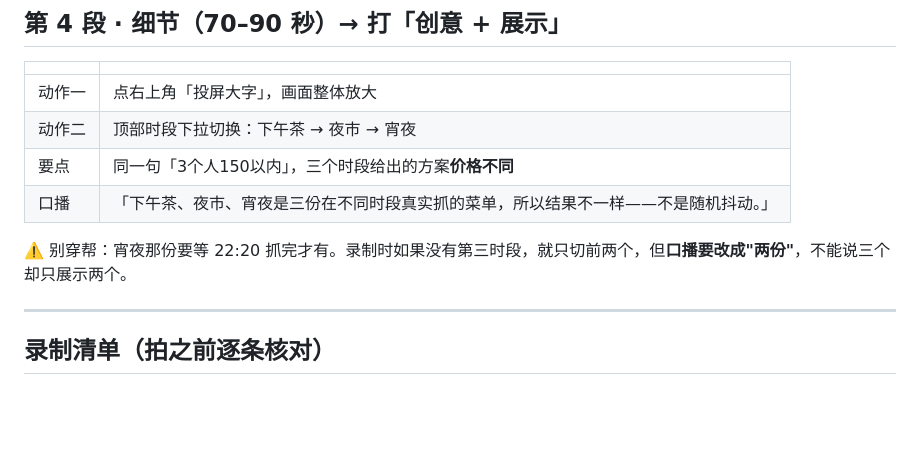
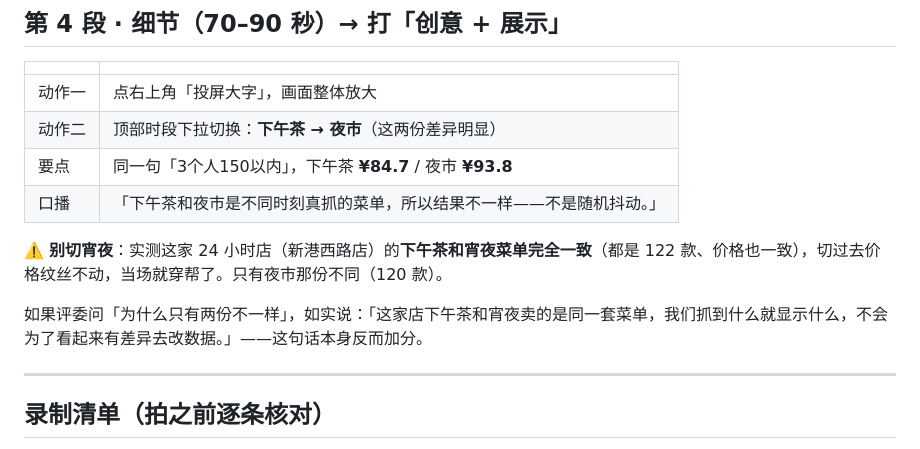
Before and after one commit to redbbit/mcdonald-ordering-assistant, a Markdown page: SCREENPLAY.md, the part around the change. GitHub-like rendering; blank space fills up the shorter version.

Commit message:
如实说明：该店下午茶与宵夜菜单一致，不是数据没刷新
宵夜快照（22:21 真抓）与下午茶商品集合、价格完全一致（0 差异），
一度怀疑是快照没刷新的假数据。**22:38 在宵夜时段再抓一次复核，也是 122 款**，
确认是门店真实情况——这家 24 小时店下午茶和宵夜卖同一套菜单，只有夜市不同（120 款）。

因此：
- SCREENPLAY 第 4 段改为只切「下午茶 → 夜市」，并注明别切宵夜（切了价格不变会穿帮）；
  给出被问到时的如实答法（这句话本身反而加分）
- README 三时段说明补上这处如实说明

```diff
--- a/SCREENPLAY.md
+++ b/SCREENPLAY.md
@@ -64,11 +64,13 @@
 | | |
 |---|---|
 | 动作一 | 点右上角「投屏大字」，画面整体放大 |
-| 动作二 | 顶部时段下拉切换：下午茶 → 夜市 → 宵夜 |
-| 要点 | 同一句「3个人150以内」，三个时段给出的方案**价格不同** |
-| 口播 | 「下午茶、夜市、宵夜是三份在不同时段真实抓的菜单，所以结果不一样——不是随机抖动。」 |
+| 动作二 | 顶部时段下拉切换：**下午茶 → 夜市**（这两份差异明显） |
+| 要点 | 同一句「3个人150以内」，下午茶 **¥84.7** / 夜市 **¥93.8** |
+| 口播 | 「下午茶和夜市是不同时刻真抓的菜单，所以结果不一样——不是随机抖动。」 |
 
-⚠️ 别穿帮：宵夜那份要等 22:20 抓完才有。录制时如果没有第三时段，就只切前两个，但**口播要改成"两份"**，不能说三个却只展示两个。
+⚠️ **别切宵夜**：实测这家 24 小时店（新港西路店）的**下午茶和宵夜菜单完全一致**（都是 122 款、价格也一致），切过去价格纹丝不动，当场就穿帮了。只有夜市那份不同（120 款）。
+
+如果评委问「为什么只有两份不一样」，如实说：「这家店下午茶和宵夜卖的是同一套菜单，我们抓到什么就显示什么，不会为了看起来有差异去改数据。」——这句话本身反而加分。
 
 ---
 
```
Also changed, not shown: README.md (+3 -1 lines).
